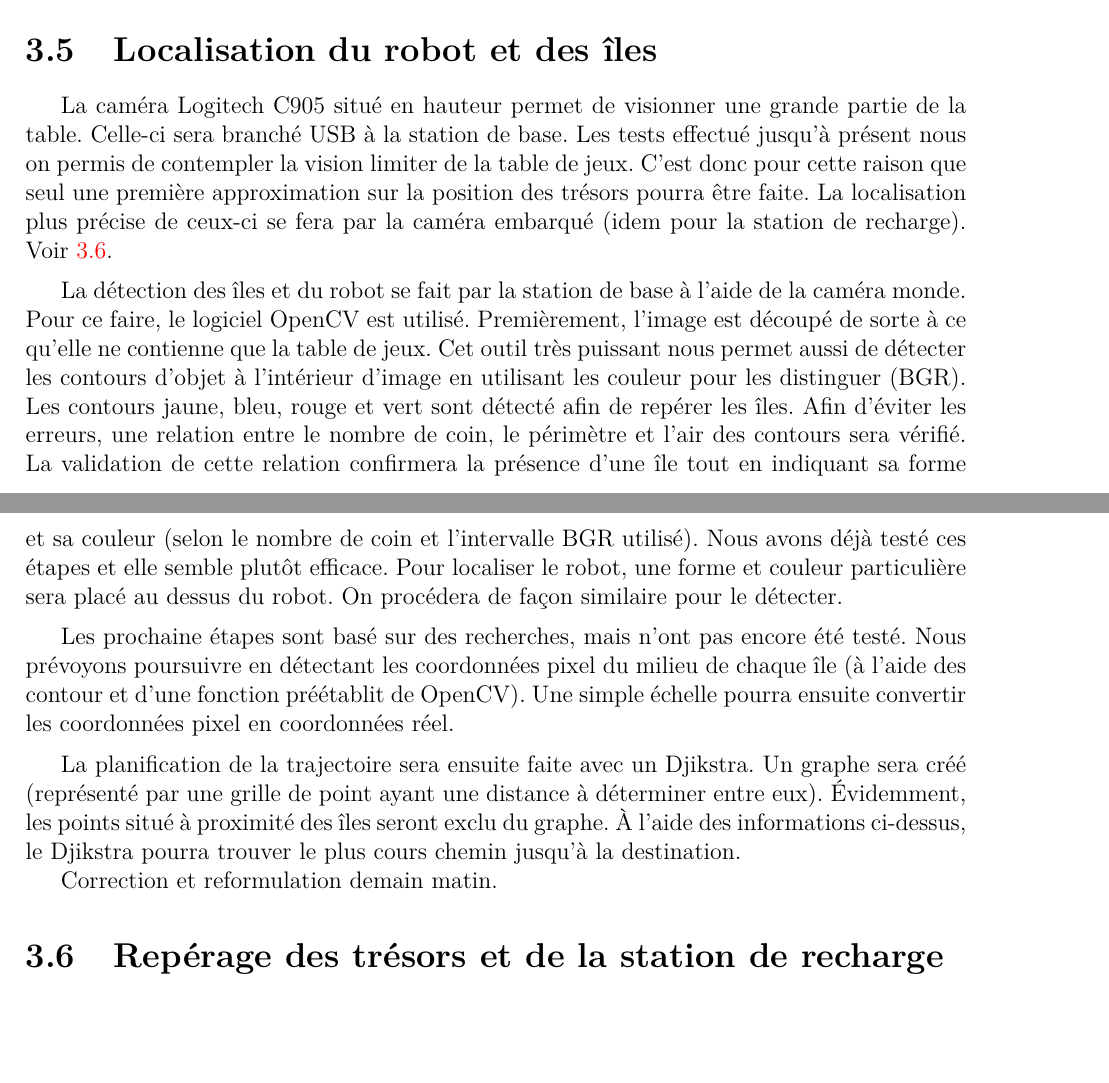
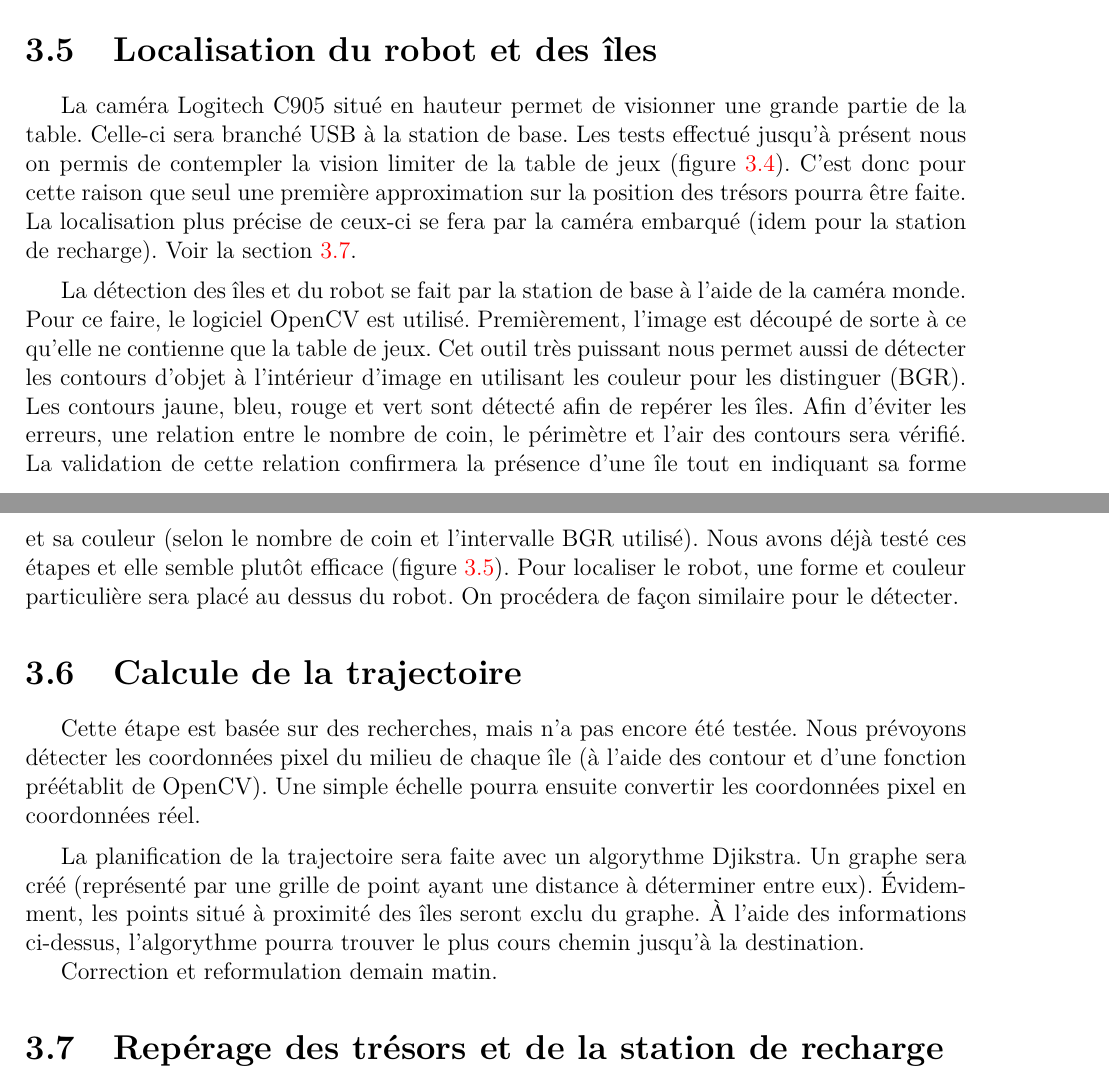
Before and after one commit to jmprovencher/Treasure-Picker-Robot, a LaTeX document (Remises/Rapport de developpement.tex, which reads Remises/tex/Garvin/FamiliarisationEquipement.tex, Remises/tex/Garvin/FamiliarisationEquipement2.tex, Remises/tex/Main/Familiarisation_Experiences.tex): two parts of pages 14 and 15 of 20, joined at a grey line, cut so that both start at the same text, the shorter picture padded with empty space. Compiled offline with pdfLaTeX; the source files are stored in an older character set and shown here as Unicode.

Commit message:
reformulation du texte

```diff
--- a/Remises/tex/Garvin/FamiliarisationEquipement.tex
+++ b/Remises/tex/Garvin/FamiliarisationEquipement.tex
@@ -1,12 +1,3 @@
-La caméra Logitech C905 situé en hauteur permet de visionner une grande partie de la table. Celle-ci sera branché USB à la station de base. Les tests effectué jusqu'à présent nous on permis de contempler la vision limiter de la table de jeux. C'est donc pour cette raison que seul une première approximation sur la position des trésors pourra être faite. La localisation plus précise de ceux-ci se fera par la caméra embarqué (idem pour la station de recharge). Voir \ref{s:Reperage}.
+La caméra Logitech C905 situé en hauteur permet de visionner une grande partie de la table. Celle-ci sera branché USB à la station de base. Les tests effectué jusqu'à présent nous on permis de contempler la vision limiter de la table de jeux (figure \ref{f:testCameraMonde}). C'est donc pour cette raison que seul une première approximation sur la position des trésors pourra être faite. La localisation plus précise de ceux-ci se fera par la caméra embarqué (idem pour la station de recharge). Voir la section \ref{s:Reperage}.
 \medbreak
-La détection des îles et du robot se fait par la station de base à l'aide de la caméra monde. Pour ce faire, le logiciel OpenCV est utilisé. Premièrement, l'image est découpé de sorte à ce qu'elle ne contienne que la table de jeux. Cet outil très puissant nous permet aussi de détecter les contours d'objet à l'intérieur d'image en utilisant les couleur pour les distinguer (BGR). Les contours jaune, bleu, rouge et vert sont détecté afin de repérer les îles. Afin d'éviter les erreurs, une relation entre le nombre de coin, le périmètre et l'air des contours sera vérifié. La validation de cette relation confirmera la présence d'une île tout en indiquant sa forme et sa couleur (selon le nombre de coin et l’intervalle BGR utilisé). Nous avons déjà testé ces étapes et elle semble plutôt efficace. Pour localiser le robot, une forme et couleur particulière sera placé au dessus du robot. On procédera de façon similaire pour le détecter.
-\medbreak
-Les prochaine étapes sont basé sur des recherches, mais n'ont pas encore été testé. Nous prévoyons poursuivre en détectant les coordonnées pixel du milieu de chaque île (à l'aide des contour et d'une fonction préétablit de OpenCV). Une simple échelle pourra ensuite convertir les coordonnées pixel en coordonnées réel.
-\medbreak
-La planification de la trajectoire sera ensuite faite avec un Djikstra. Un graphe sera créé (représenté par une grille de point ayant une distance à déterminer entre eux). Évidemment, les points situé à proximité des îles seront exclu du graphe. À l'aide des informations ci-dessus, le Djikstra pourra trouver le plus cours chemin jusqu’à la destination.
-
-Correction et reformulation demain matin.
-
-
-% Essai d'utiliser des medbreak pour séparer tes paragraphes afin d'uniformiser la manière dont nous écrivons, sinon bon texte ! -Matt
+La détection des îles et du robot se fait par la station de base à l'aide de la caméra monde. Pour ce faire, le logiciel OpenCV est utilisé. Premièrement, l'image est découpé de sorte à ce qu'elle ne contienne que la table de jeux. Cet outil très puissant nous permet aussi de détecter les contours d'objet à l'intérieur d'image en utilisant les couleur pour les distinguer (BGR). Les contours jaune, bleu, rouge et vert sont détecté afin de repérer les îles. Afin d'éviter les erreurs, une relation entre le nombre de coin, le périmètre et l'air des contours sera vérifié. La validation de cette relation confirmera la présence d'une île tout en indiquant sa forme et sa couleur (selon le nombre de coin et l’intervalle BGR utilisé). Nous avons déjà testé ces étapes et elle semble plutôt efficace (figure \ref{f:testDetectionCouleur}). Pour localiser le robot, une forme et couleur particulière sera placé au dessus du robot. On procédera de façon similaire pour le détecter.
--- /dev/null
+++ b/Remises/tex/Garvin/FamiliarisationEquipement2.tex
@@ -0,0 +1,9 @@
+
+Cette étape est basée sur des recherches, mais n'a pas encore été testée. Nous prévoyons détecter les coordonnées pixel du milieu de chaque île (à l'aide des contour et d'une fonction préétablit de OpenCV). Une simple échelle pourra ensuite convertir les coordonnées pixel en coordonnées réel.
+\medbreak
+La planification de la trajectoire sera faite avec un algorythme Djikstra. Un graphe sera créé (représenté par une grille de point ayant une distance à déterminer entre eux). Évidemment, les points situé à proximité des îles seront exclu du graphe. À l'aide des informations ci-dessus, l'algorythme pourra trouver le plus cours chemin jusqu'à la destination.
+
+Correction et reformulation demain matin.
+
+
+% Essai d'utiliser des medbreak pour séparer tes paragraphes afin d'uniformiser la manière dont nous écrivons, sinon bon texte ! -Matt
--- a/Remises/tex/Main/Familiarisation_Experiences.tex
+++ b/Remises/tex/Main/Familiarisation_Experiences.tex
@@ -35,6 +35,11 @@
 
 \input{tex/Garvin/FamiliarisationEquipement.tex}
 
+\section{Calcule de la trajectoire}
+\label{s:calcule_trajectoir}
+
+\input{tex/Garvin/FamiliarisationEquipement2.tex}
+
 \section{Repérage des trésors et de la station de recharge}
 \label{s:Reperage}
 
```
Also changed, not shown: Remises/Rapport de developpement.tex (+2 -2 lines), 1 other file.
